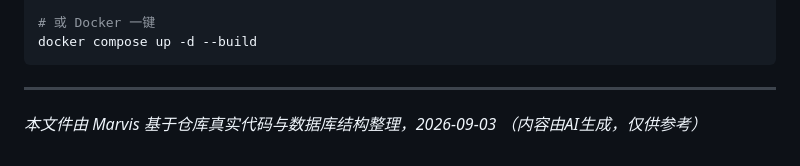
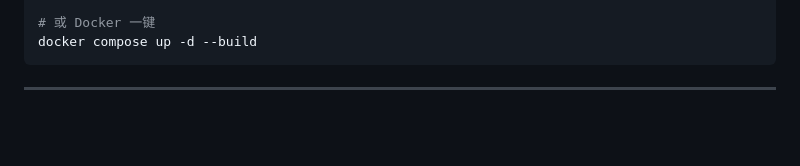
Before and after one commit to NAY200212/japanese-learning, a Markdown page: docs/日语学习平台项目制作全过程详解.md, the part around the change. GitHub-like rendering; blank space fills up the shorter version.

Commit message:
docs: 移除AI生成免责声明字样

````diff
--- a/docs/日语学习平台项目制作全过程详解.md
+++ b/docs/日语学习平台项目制作全过程详解.md
@@ -370,6 +370,3 @@ docker compose up -d --build
 ```
 
 ---
-
-*本文件由 Marvis 基于仓库真实代码与数据库结构整理，2026-09-03*
-*（内容由AI生成，仅供参考）*
````
Also changed, not shown: docs/TECH_STACK_NOTES.md (+0 -1 lines).
